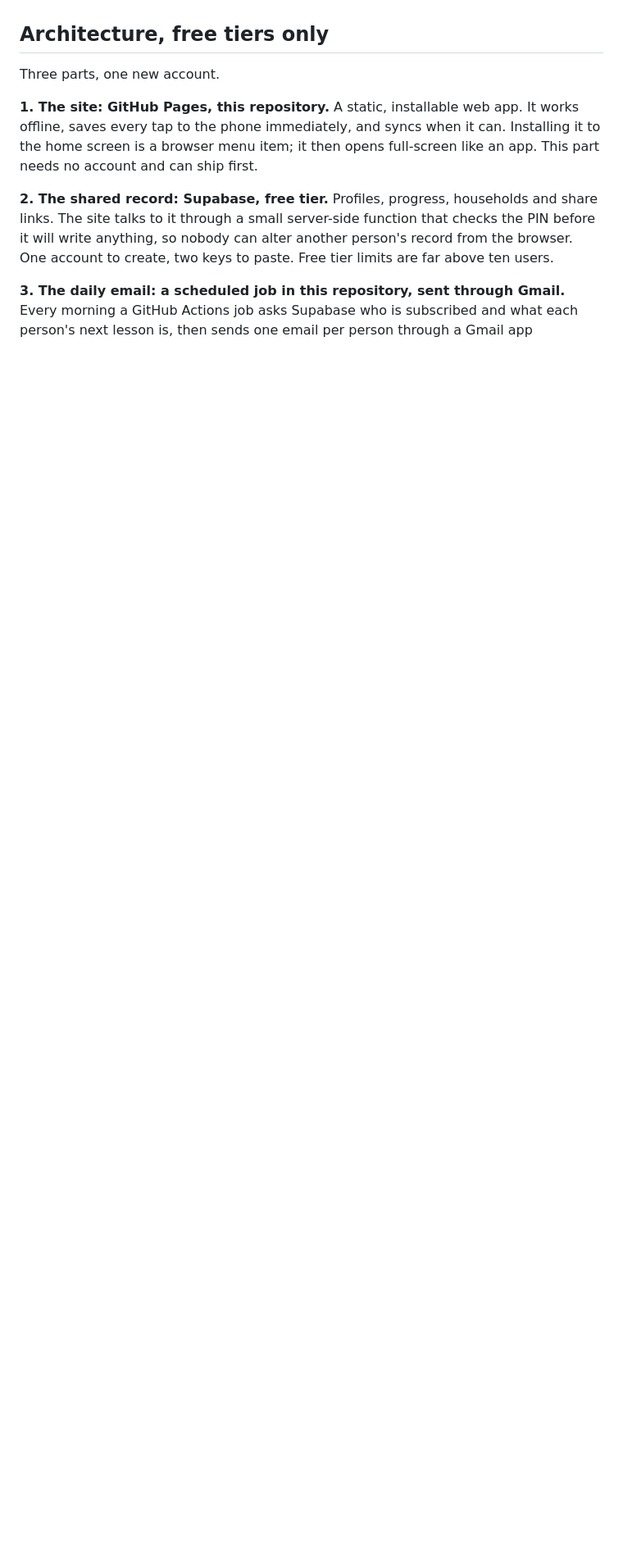
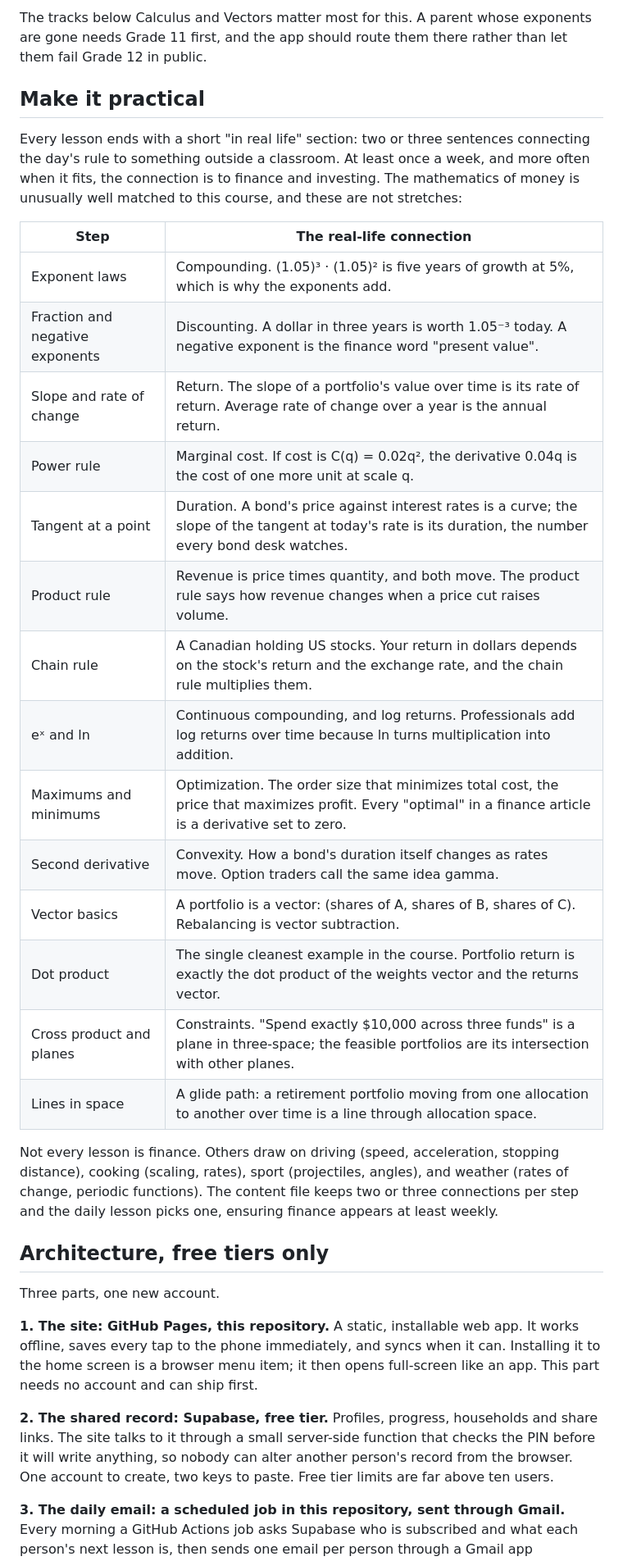
Before and after one commit to petedilworth/math-tutor, a Markdown page: planning/app-brief.md, the part around one of its changes. Shown at 82% size. Drawn GitHub-style; blank space fills up the shorter version.

```diff
--- a/planning/app-brief.md
+++ b/planning/app-brief.md
@@ -42,3 +62,27 @@ The most likely failure is a busy week, not boredom or difficulty. So the design
+The tracks below Calculus and Vectors matter most for this. A parent whose exponents are gone needs Grade 11 first, and the app should route them there rather than let them fail Grade 12 in public.
+
+## Make it practical
+
+Every lesson ends with a short "in real life" section: two or three sentences connecting the day's rule to something outside a classroom. At least once a week, and more often when it fits, the connection is to finance and investing. The mathematics of money is unusually well matched to this course, and these are not stretches:
+
+| Step | The real-life connection |
+|---|---|
+| Exponent laws | Compounding. (1.05)³ · (1.05)² is five years of growth at 5%, which is why the exponents add. |
+| Fraction and negative exponents | Discounting. A dollar in three years is worth 1.05⁻³ today. A negative exponent is the finance word "present value". |
+| Slope and rate of change | Return. The slope of a portfolio's value over time is its rate of return. Average rate of change over a year is the annual return. |
+| Power rule | Marginal cost. If cost is C(q) = 0.02q², the derivative 0.04q is the cost of one more unit at scale q. |
+| Tangent at a point | Duration. A bond's price against interest rates is a curve; the slope of the tangent at today's rate is its duration, the number every bond desk watches. |
+| Product rule | Revenue is price times quantity, and both move. The product rule says how revenue changes when a price cut raises volume. |
+| Chain rule | A Canadian holding US stocks. Your return in dollars depends on the stock's return and the exchange rate, and the chain rule multiplies them. |
+| eˣ and ln | Continuous compounding, and log returns. Professionals add log returns over time because ln turns multiplication into addition. |
+| Maximums and minimums | Optimization. The order size that minimizes total cost, the price that maximizes profit. Every "optimal" in a finance article is a derivative set to zero. |
+| Second derivative | Convexity. How a bond's duration itself changes as rates move. Option traders call the same idea gamma. |
+| Vector basics | A portfolio is a vector: (shares of A, shares of B, shares of C). Rebalancing is vector subtraction. |
+| Dot product | The single cleanest example in the course. Portfolio return is exactly the dot product of the weights vector and the returns vector. |
+| Cross product and planes | Constraints. "Spend exactly $10,000 across three funds" is a plane in three-space; the feasible portfolios are its intersection with other planes. |
+| Lines in space | A glide path: a retirement portfolio moving from one allocation to another over time is a line through allocation space. |
+
+Not every lesson is finance. Others draw on driving (speed, acceleration, stopping distance), cooking (scaling, rates), sport (projectiles, angles), and weather (rates of change, periodic functions). The content file keeps two or three connections per step and the daily lesson picks one, ensuring finance appears at least weekly.
 
 ## Architecture, free tiers only
 
```
Also changed, not shown: other parts of planning/app-brief.md (+22 -2 lines).
